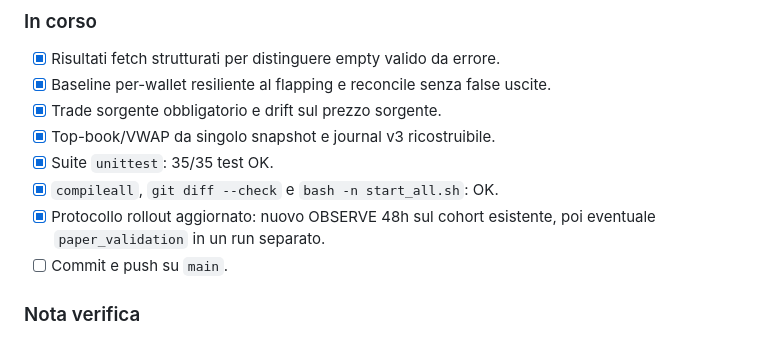
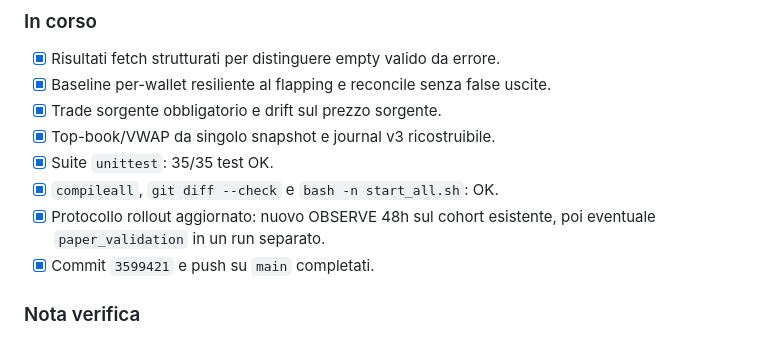
Before and after one commit to gianlucaRevoltech/polymarket-prediction, a Markdown page: progress.md, the part around the change. GitHub-like rendering.

```diff
--- a/progress.md
+++ b/progress.md
@@ -17,7 +17,7 @@
 - [x] `compileall`, `git diff --check` e `bash -n start_all.sh`: OK.
 - [x] Protocollo rollout aggiornato: nuovo OBSERVE 48h sul cohort esistente,
   poi eventuale `paper_validation` in un run separato.
-- [ ] Commit e push su `main`.
+- [x] Commit `3599421` e push su `main` completati.
 
 ### Nota verifica
 - Un primo tentativo di smoke JavaScript ha puntato a `static/js/dashboard.js`,
```
Also changed, not shown: task_plan.md (+1 -1 lines).
